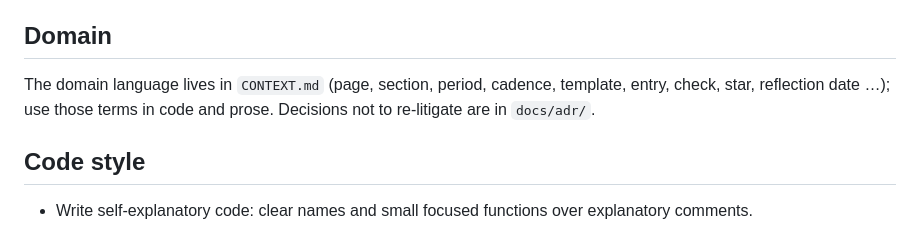
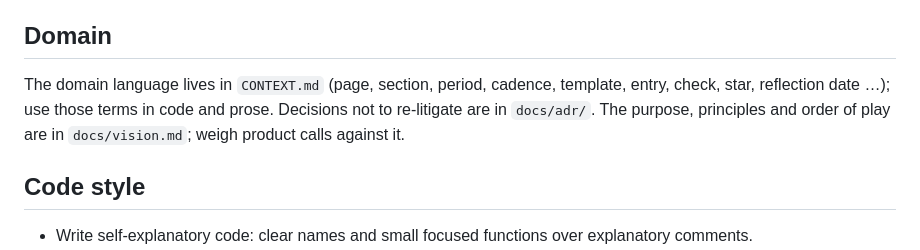
Before and after one commit to patrick-k-oneill/daily-goals, a Markdown page: CLAUDE.md, the part around the change. Rendered like a GitHub page.

```diff
--- a/CLAUDE.md
+++ b/CLAUDE.md
@@ -23,7 +23,7 @@ Expo (SDK 57) React Native + TypeScript app — one codebase for web, iOS, and A
 
 ## Domain
 
-The domain language lives in `CONTEXT.md` (page, section, period, cadence, template, entry, check, star, reflection date …); use those terms in code and prose. Decisions not to re-litigate are in `docs/adr/`.
+The domain language lives in `CONTEXT.md` (page, section, period, cadence, template, entry, check, star, reflection date …); use those terms in code and prose. Decisions not to re-litigate are in `docs/adr/`. The purpose, principles and order of play are in `docs/vision.md`; weigh product calls against it.
 
 ## Code style
 
```
Also changed, not shown: docs/vision.md (added, +21 -0 lines).
